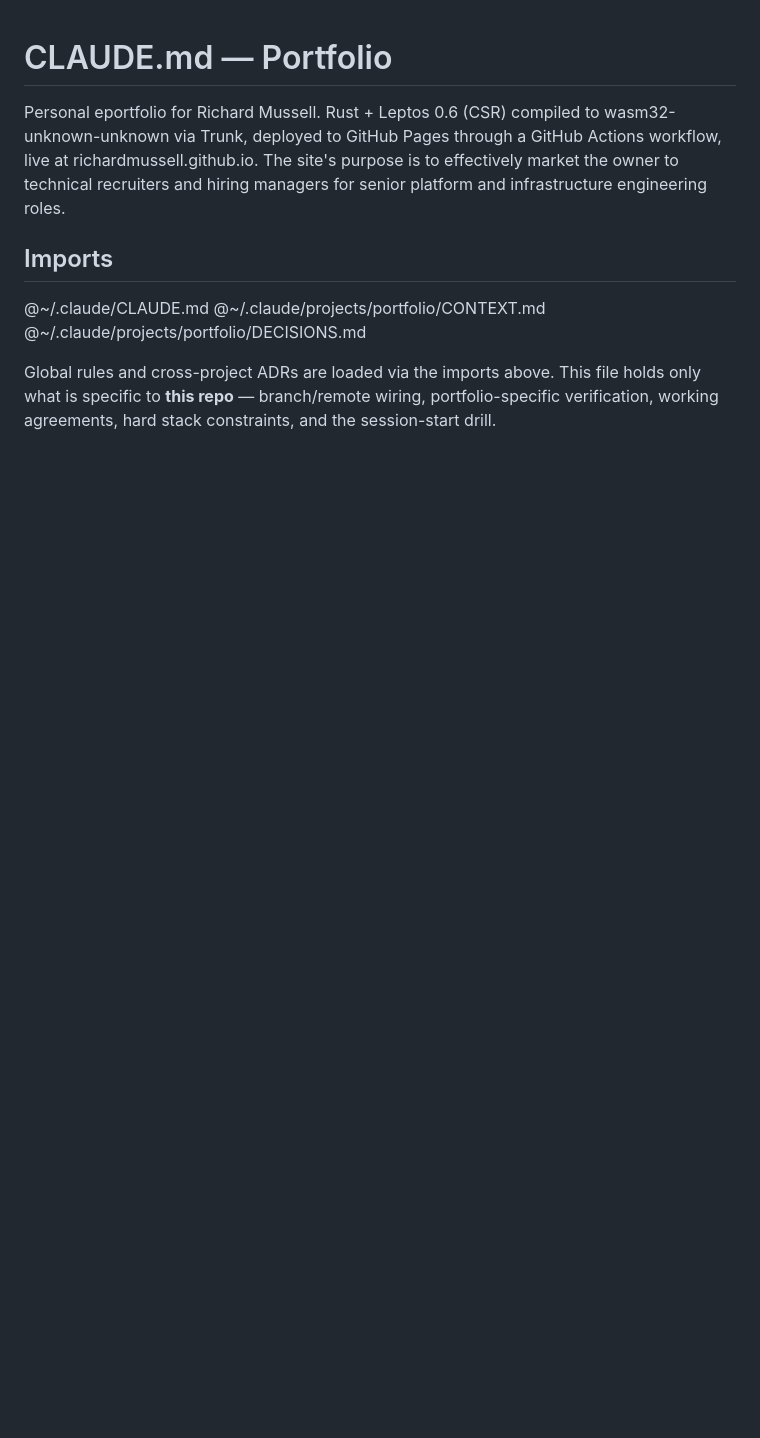
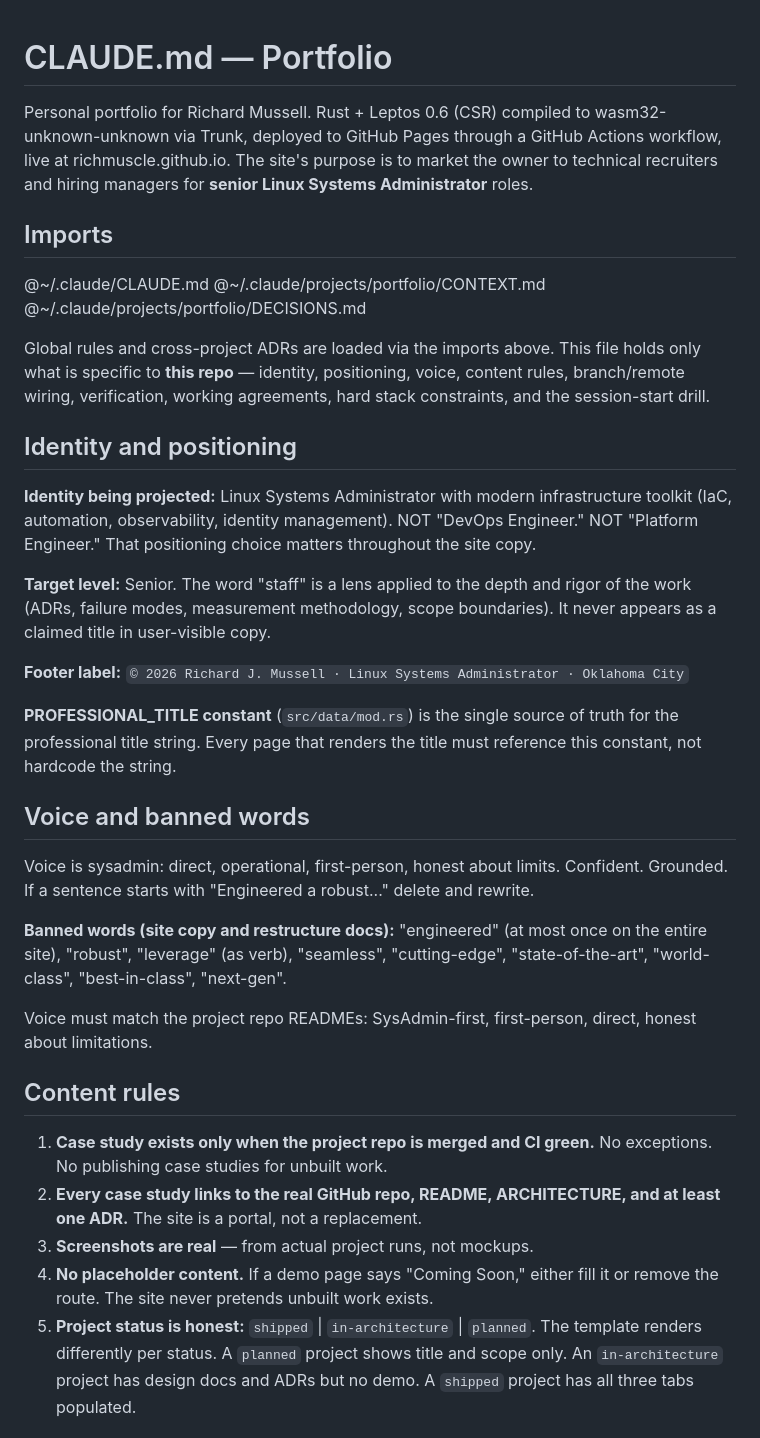
Before and after one commit to richmuscle/richmuscle.github.io, a Markdown page: CLAUDE.md, the part around one of its changes. Rendered like a GitHub page; blank space fills up the shorter version.

```diff
--- a/CLAUDE.md
+++ b/CLAUDE.md
@@ -1,6 +1,6 @@
 # CLAUDE.md — Portfolio
 
-Personal eportfolio for Richard Mussell. Rust + Leptos 0.6 (CSR) compiled to wasm32-unknown-unknown via Trunk, deployed to GitHub Pages through a GitHub Actions workflow, live at richardmussell.github.io. The site's purpose is to effectively market the owner to technical recruiters and hiring managers for senior platform and infrastructure engineering roles.
+Personal portfolio for Richard Mussell. Rust + Leptos 0.6 (CSR) compiled to wasm32-unknown-unknown via Trunk, deployed to GitHub Pages through a GitHub Actions workflow, live at richmuscle.github.io. The site's purpose is to market the owner to technical recruiters and hiring managers for **senior Linux Systems Administrator** roles.
 
 ## Imports
 
@@ -8,4 +8,31 @@ Personal eportfolio for Richard Mussell. Rust + Leptos 0.6 (CSR) compiled to was
 @~/.claude/projects/portfolio/CONTEXT.md
 @~/.claude/projects/portfolio/DECISIONS.md
 
-Global rules and cross-project ADRs are loaded via the imports above. This file holds only what is specific to **this repo** — branch/remote wiring, portfolio-specific verification, working agreements, hard stack constraints, and the session-start drill.
+Global rules and cross-project ADRs are loaded via the imports above. This file holds only what is specific to **this repo** — identity, positioning, voice, content rules, branch/remote wiring, verification, working agreements, hard stack constraints, and the session-start drill.
+
+## Identity and positioning
+
+**Identity being projected:** Linux Systems Administrator with modern infrastructure toolkit (IaC, automation, observability, identity management). NOT "DevOps Engineer." NOT "Platform Engineer." That positioning choice matters throughout the site copy.
+
+**Target level:** Senior. The word "staff" is a lens applied to the depth and rigor of the work (ADRs, failure modes, measurement methodology, scope boundaries). It never appears as a claimed title in user-visible copy.
+
+**Footer label:** `© 2026 Richard J. Mussell · Linux Systems Administrator · Oklahoma City`
+
+**PROFESSIONAL_TITLE constant** (`src/data/mod.rs`) is the single source of truth for the professional title string. Every page that renders the title must reference this constant, not hardcode the string.
+
+## Voice and banned words
+
+Voice is sysadmin: direct, operational, first-person, honest about limits. Confident. Grounded. If a sentence starts with "Engineered a robust..." delete and rewrite.
+
+**Banned words (site copy and restructure docs):** "engineered" (at most once on the entire site), "robust", "leverage" (as verb), "seamless", "cutting-edge", "state-of-the-art", "world-class", "best-in-class", "next-gen".
+
+Voice must match the project repo READMEs: SysAdmin-first, first-person, direct, honest about limitations.
+
+## Content rules
+
+1. **Case study exists only when the project repo is merged and CI green.** No exceptions. No publishing case studies for unbuilt work.
+2. **Every case study links to the real GitHub repo, README, ARCHITECTURE, and at least one ADR.** The site is a portal, not a replacement.
+3. **Screenshots are real** — from actual project runs, not mockups.
+4. **No placeholder content.** If a demo page says "Coming Soon," either fill it or remove the route. The site never pretends unbuilt work exists.
+5. **Project status is honest:** `shipped` | `in-architecture` | `planned`. The template renders differently per status. A `planned` project shows title and scope only. An `in-architecture` project has design docs and ADRs but no demo. A `shipped` project has all three tabs populated.
+
```
Also changed, not shown: other parts of CLAUDE.md (+31 -2 lines).
